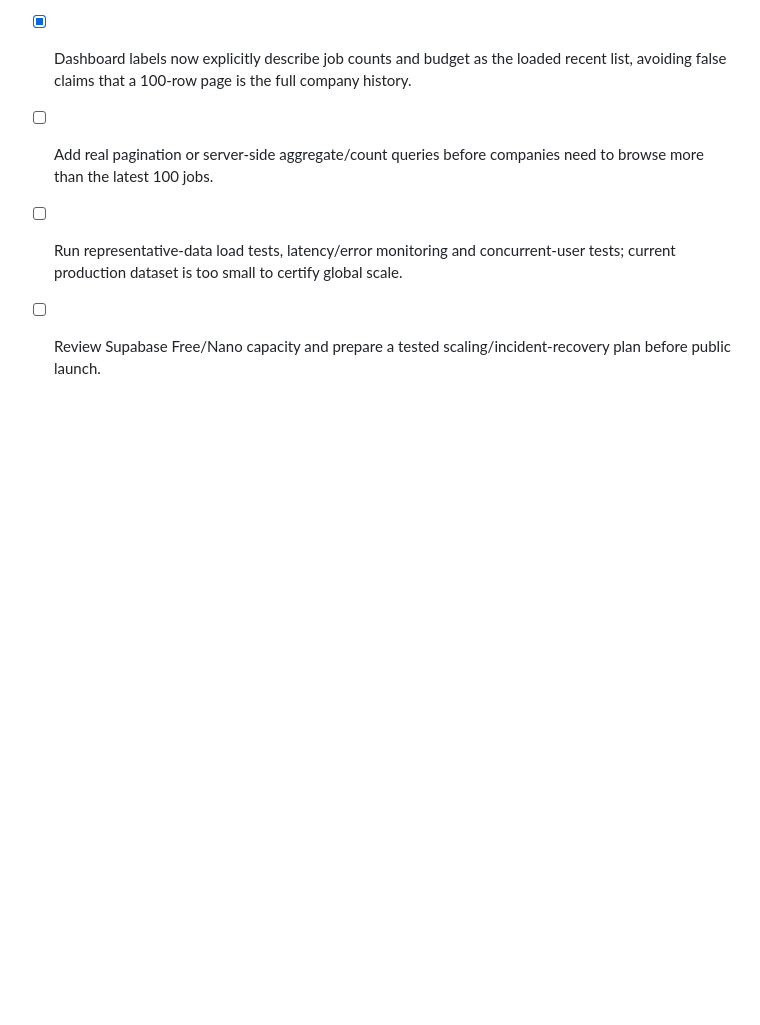
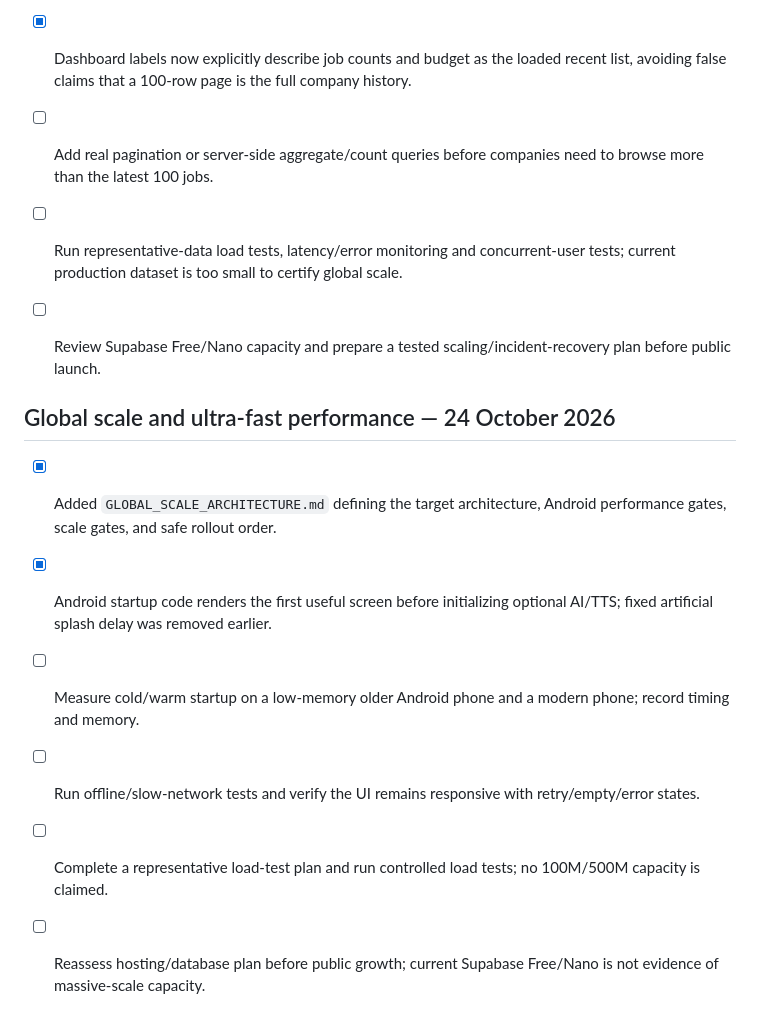
Before and after one commit to ashikurrahmanbarbhuiya775-creator/Viyzo-Work-, a Markdown page: PUBLIC_LAUNCH_CHECKLIST.md, the part around the change. GitHub-like rendering; blank space fills up the shorter version.

Commit message:
Track global scale architecture and device performance gates

```diff
--- a/PUBLIC_LAUNCH_CHECKLIST.md
+++ b/PUBLIC_LAUNCH_CHECKLIST.md
@@ -130,3 +130,12 @@ Do not mark public launch ready until all critical security, payment/payout, pri
 - [ ] Add real pagination or server-side aggregate/count queries before companies need to browse more than the latest 100 jobs.
 - [ ] Run representative-data load tests, latency/error monitoring and concurrent-user tests; current production dataset is too small to certify global scale.
 - [ ] Review Supabase Free/Nano capacity and prepare a tested scaling/incident-recovery plan before public launch.
+
+
+## Global scale and ultra-fast performance — 24 October 2026
+- [x] Added `GLOBAL_SCALE_ARCHITECTURE.md` defining the target architecture, Android performance gates, scale gates, and safe rollout order.
+- [x] Android startup code renders the first useful screen before initializing optional AI/TTS; fixed artificial splash delay was removed earlier.
+- [ ] Measure cold/warm startup on a low-memory older Android phone and a modern phone; record timing and memory.
+- [ ] Run offline/slow-network tests and verify the UI remains responsive with retry/empty/error states.
+- [ ] Complete a representative load-test plan and run controlled load tests; no 100M/500M capacity is claimed.
+- [ ] Reassess hosting/database plan before public growth; current Supabase Free/Nano is not evidence of massive-scale capacity.
```
